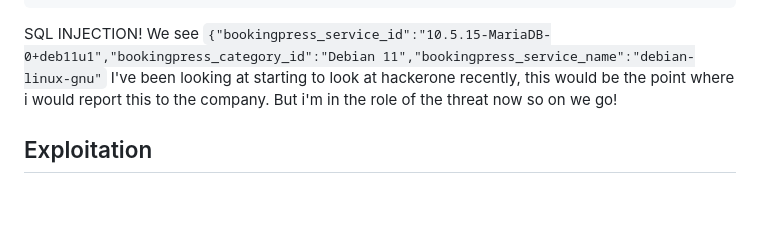
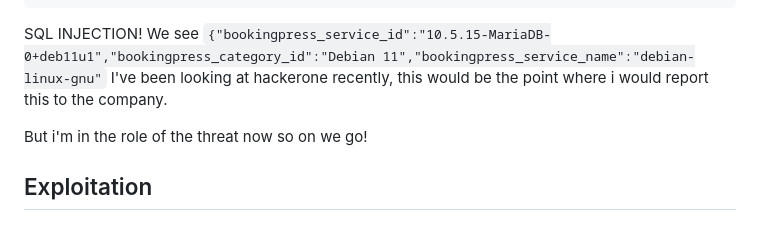
Before and after one commit to e-war/Writeups, a Markdown page: HackTheBox/MetaTwo/README.MD, the part around the change. Rendered like a GitHub page; blank space fills up the shorter version.

````diff
--- a/HackTheBox/MetaTwo/README.MD
+++ b/HackTheBox/MetaTwo/README.MD
@@ -150,7 +150,8 @@ Referrer-Policy: strict-origin-when-cross-origin
 ```
 
 SQL INJECTION! We see `{"bookingpress_service_id":"10.5.15-MariaDB-0+deb11u1","bookingpress_category_id":"Debian 11","bookingpress_service_name":"debian-linux-gnu"`
-I've been looking at starting to look at hackerone recently, this would be the point where i would report this to the company.
+I've been looking at hackerone recently, this would be the point where i would report this to the company.
+
 But i'm in the role of the threat now so on we go!
 
 ## Exploitation
````
